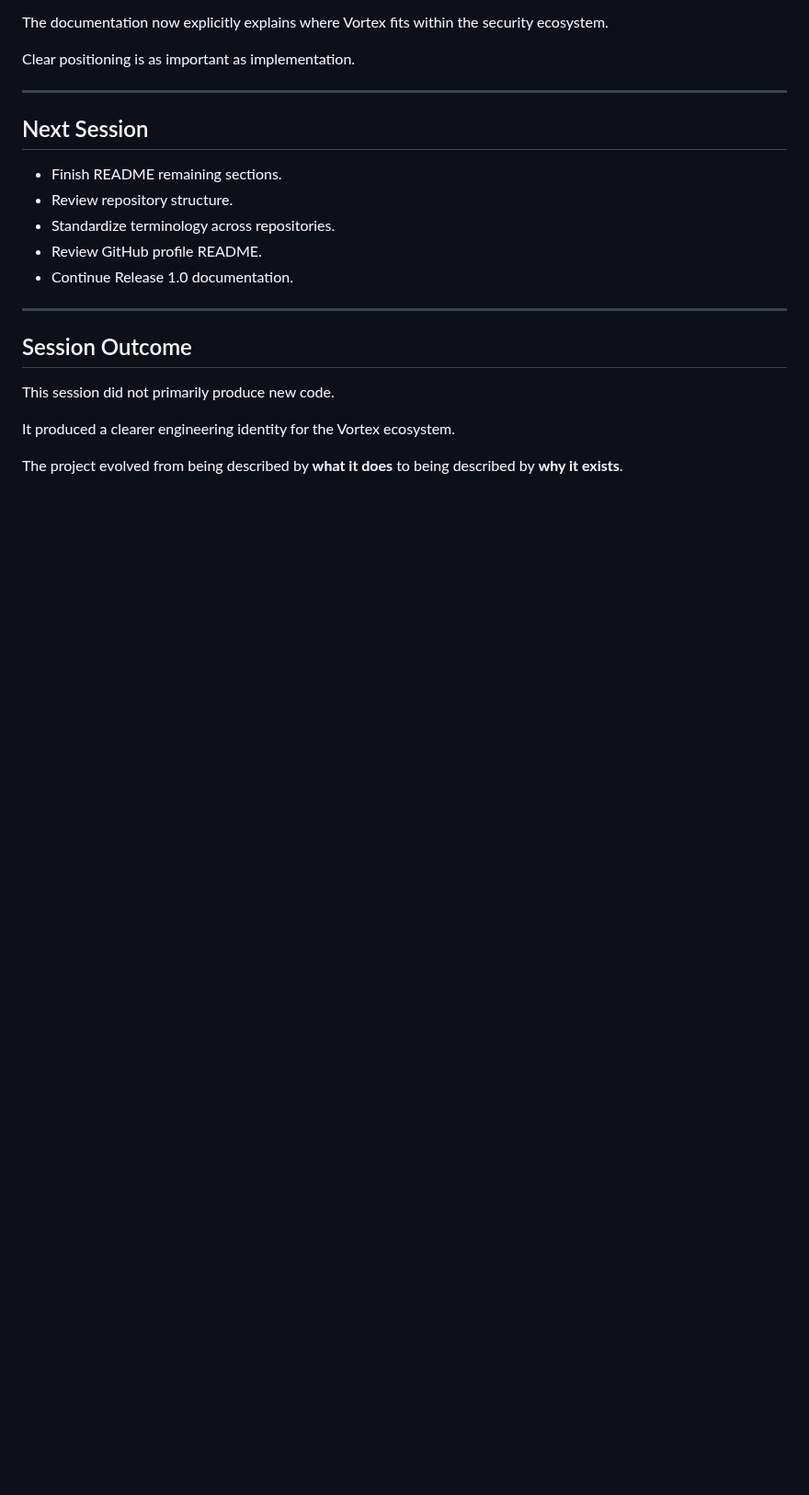
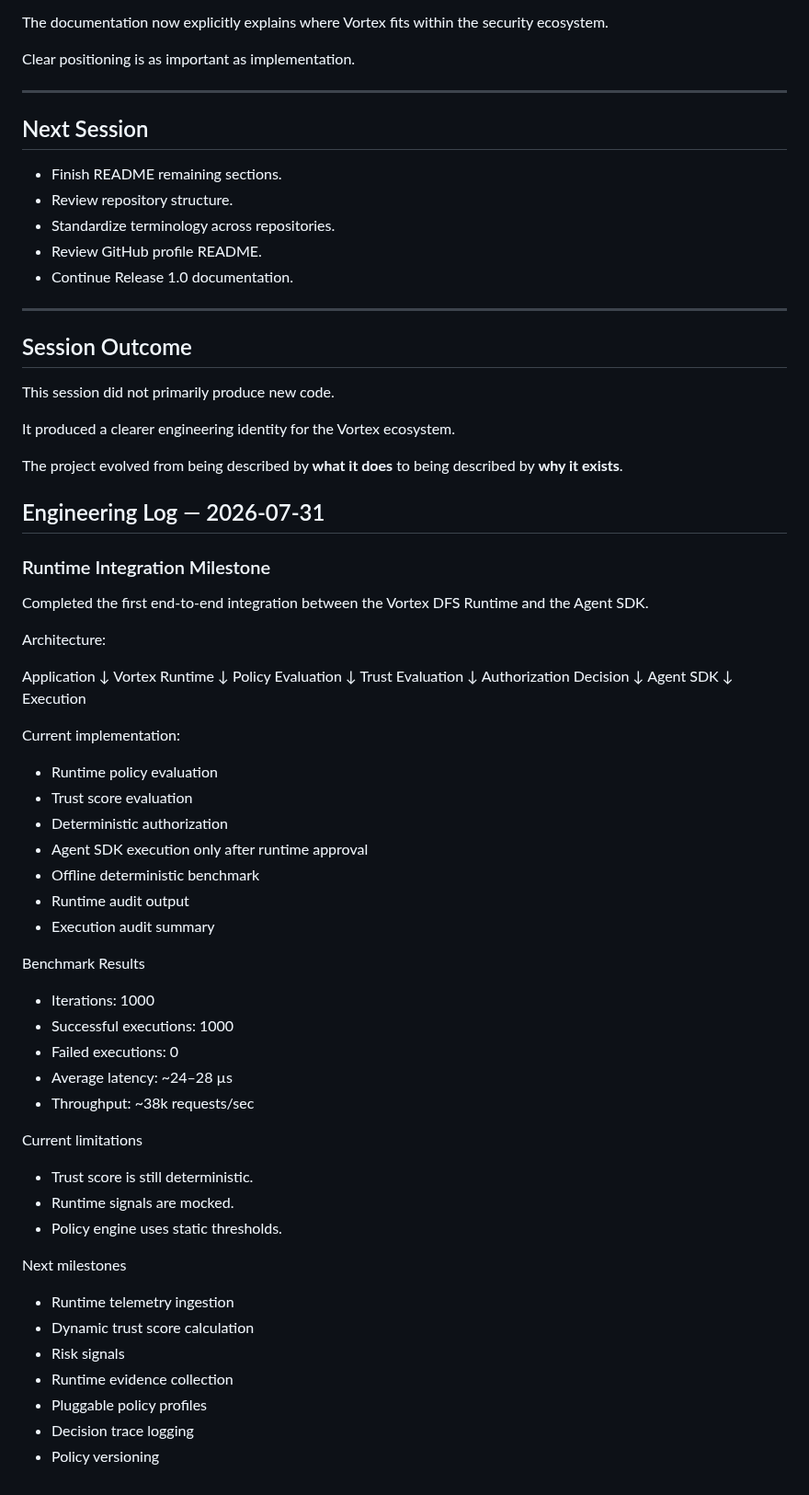
Before and after one commit to okamoto-security-labs/Vortex-DFS, a Markdown page: CLAUDE.md, the part around the change. Shown at 92% size. Drawn GitHub-style; blank space fills up the shorter version.

Commit message:
docs: record runtime integration milestone

```diff
--- a/CLAUDE.md
+++ b/CLAUDE.md
@@ -462,3 +462,60 @@ This session did not primarily produce new code.
 It produced a clearer engineering identity for the Vortex ecosystem.
 
 The project evolved from being described by **what it does** to being described by **why it exists**.
+
+
+## Engineering Log — 2026-07-31
+
+### Runtime Integration Milestone
+
+Completed the first end-to-end integration between the Vortex DFS Runtime and the Agent SDK.
+
+Architecture:
+
+Application
+↓
+Vortex Runtime
+↓
+Policy Evaluation
+↓
+Trust Evaluation
+↓
+Authorization Decision
+↓
+Agent SDK
+↓
+Execution
+
+Current implementation:
+
+- Runtime policy evaluation
+- Trust score evaluation
+- Deterministic authorization
+- Agent SDK execution only after runtime approval
+- Offline deterministic benchmark
+- Runtime audit output
+- Execution audit summary
+
+Benchmark Results
+
+- Iterations: 1000
+- Successful executions: 1000
+- Failed executions: 0
+- Average latency: ~24–28 µs
+- Throughput: ~38k requests/sec
+
+Current limitations
+
+- Trust score is still deterministic.
+- Runtime signals are mocked.
+- Policy engine uses static thresholds.
+
+Next milestones
+
+- Runtime telemetry ingestion
+- Dynamic trust score calculation
+- Risk signals
+- Runtime evidence collection
+- Pluggable policy profiles
+- Decision trace logging
+- Policy versioning
```
